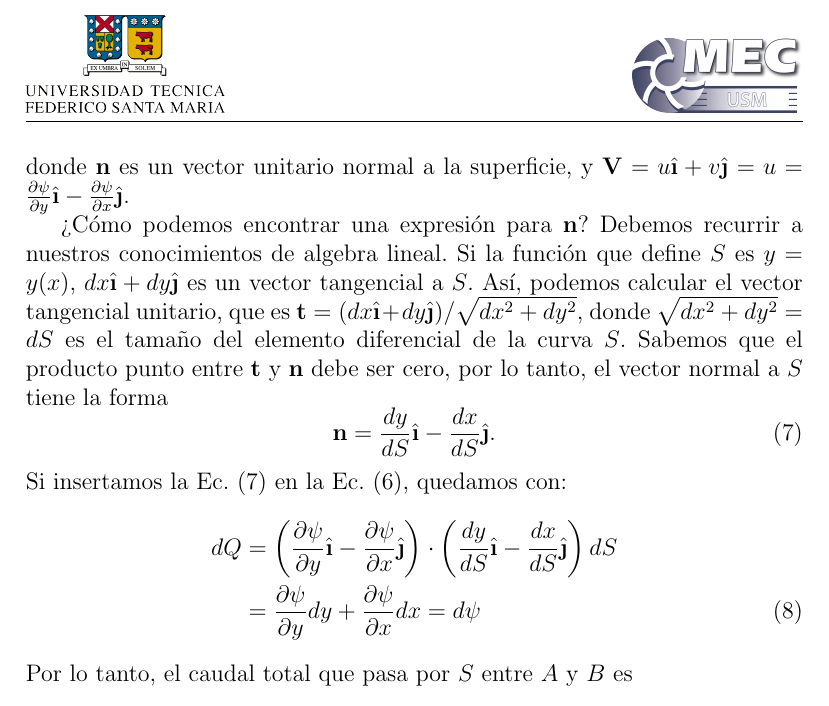
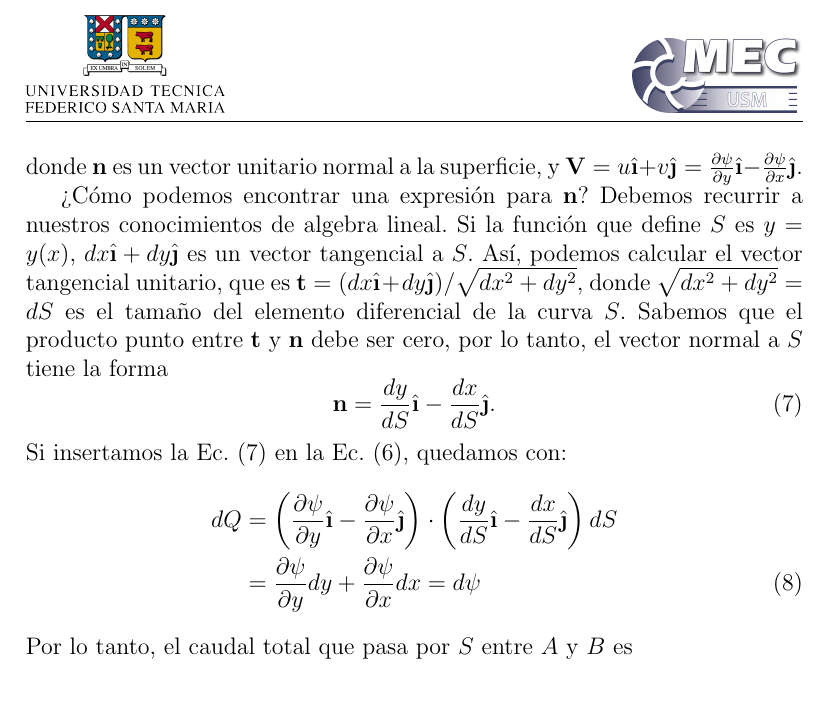
Before and after one commit to cdcooper84/mec220, a LaTeX document (apuntes/clase02/clase02.tex, which reads apuntes/clase02/material02.tex): part of page 4 of 9, cut so that both start at the same text. Compiled offline with pdfLaTeX.

```diff
--- a/apuntes/clase02/material02.tex
+++ b/apuntes/clase02/material02.tex
@@ -98,7 +98,7 @@
 dQ = \mathbf{V}\cdot\mathbf{n}dS,
 \end{equation}
 %
-donde $\mathbf{n}$ es un vector unitario normal a la superficie, y $\mathbf{V}=u\ihat+v\jhat=u = \frac{\partial \psi}{\partial y} \ihat -\frac{\partial \psi}{\partial x}\jhat$.
+donde $\mathbf{n}$ es un vector unitario normal a la superficie, y $\mathbf{V}=u\ihat+v\jhat = \frac{\partial \psi}{\partial y} \ihat -\frac{\partial \psi}{\partial x}\jhat$.
 
 \mbox{?`}Cómo podemos encontrar una expresión para $\mathbf{n}$? Debemos recurrir a nuestros conocimientos de algebra lineal.
 Si la función que define $S$ es $y=y(x)$, $dx\ihat+dy\jhat$ es un vector tangencial a $S$.
```
Also changed, not shown: 1 other file.
